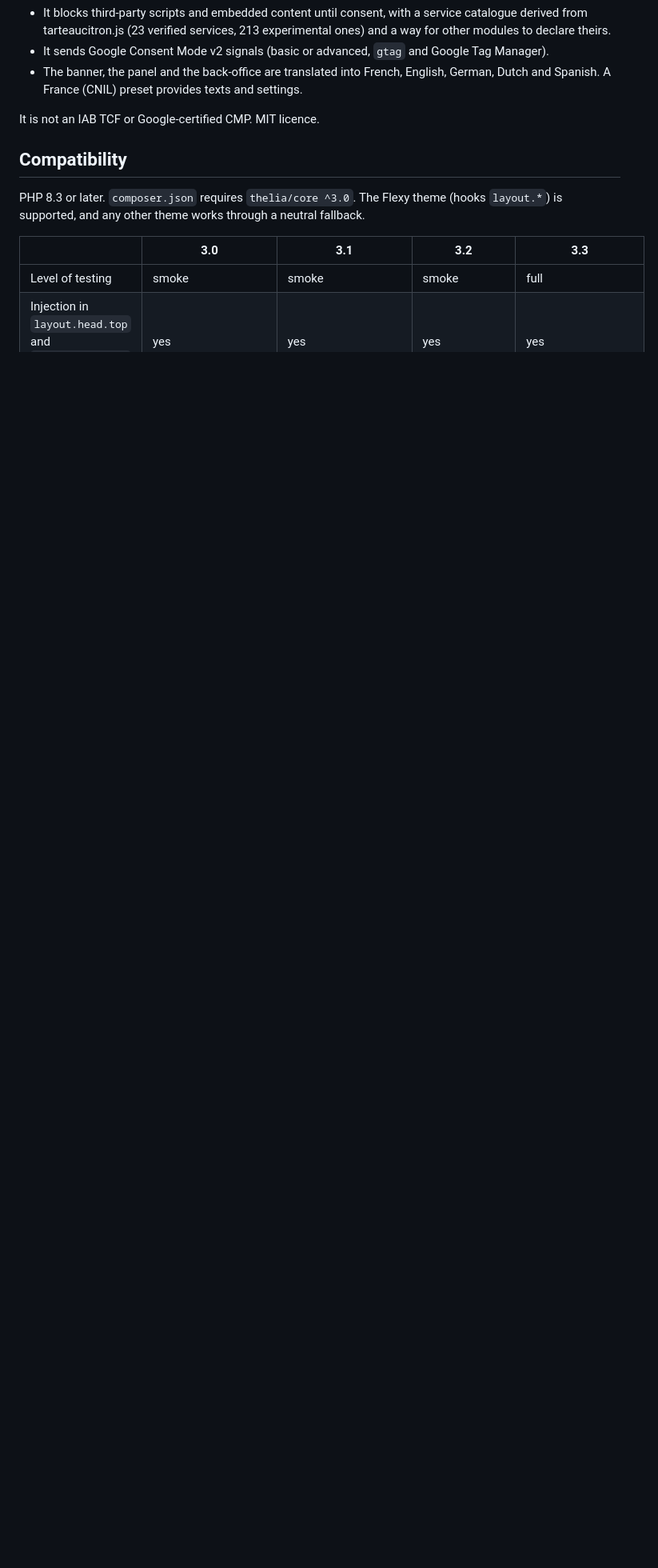
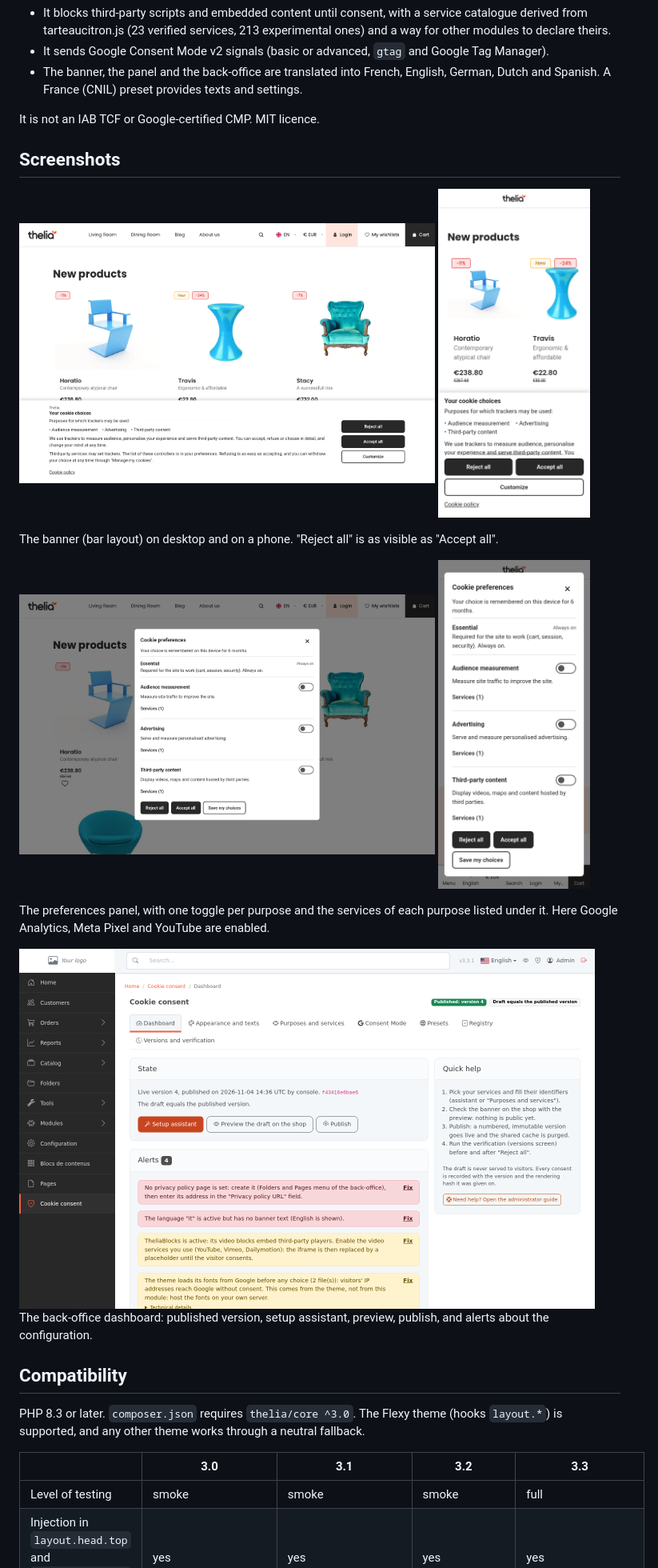
Before and after one commit to thelia-modules/CookieConsentManager, a Markdown page: README.md, the part around one of its changes. Shown at 80% size. GitHub-like rendering; pictures changed too: docs/images/banner-desktop.png (added), docs/images/banner-mobile.png (added), docs/images/dashboard-desktop.png (added); blank space fills up the shorter version.

Commit message:
docs: screenshots in the readme and a French readme

```diff
--- a/README.md
+++ b/README.md
@@ -11,6 +13,20 @@ CookieConsentManager is a cookie and tracker consent module for Thelia 3 (packag
 - The banner, the panel and the back-office are translated into French, English, German, Dutch and Spanish. A France (CNIL) preset provides texts and settings.
 
 It is not an IAB TCF or Google-certified CMP. MIT licence.
+
+## Screenshots
+
+<img src="docs/images/banner-desktop.png" alt="Cookie banner at the bottom of a Thelia shop on desktop, with the buttons Reject all, Accept all and Customize" width="520"> <img src="docs/images/banner-mobile.png" alt="The same banner on a 390 px wide phone screen" width="190">
+
+The banner (bar layout) on desktop and on a phone. "Reject all" is as visible as "Accept all".
+
+<img src="docs/images/preferences-desktop.png" alt="Cookie preferences panel opened as a modal over the shop, with the Essential, Audience measurement, Advertising and Third-party content categories and the buttons Reject all, Accept all and Save my choices" width="520"> <img src="docs/images/preferences-mobile.png" alt="The preferences panel on a phone screen" width="190">
+
+The preferences panel, with one toggle per purpose and the services of each purpose listed under it. Here Google Analytics, Meta Pixel and YouTube are enabled.
+
+<img src="docs/images/dashboard-desktop.png" alt="Cookie consent dashboard in the Thelia back-office, with the published version, the setup assistant and publish buttons, and a list of alerts" width="720">
+
+The back-office dashboard: published version, setup assistant, preview, publish, and alerts about the configuration.
 
 ## Compatibility
 
```
Also changed, not shown: other parts of README.md (+4 -1 lines), README.fr.md (added, +145 -0 lines), 1 other file.
